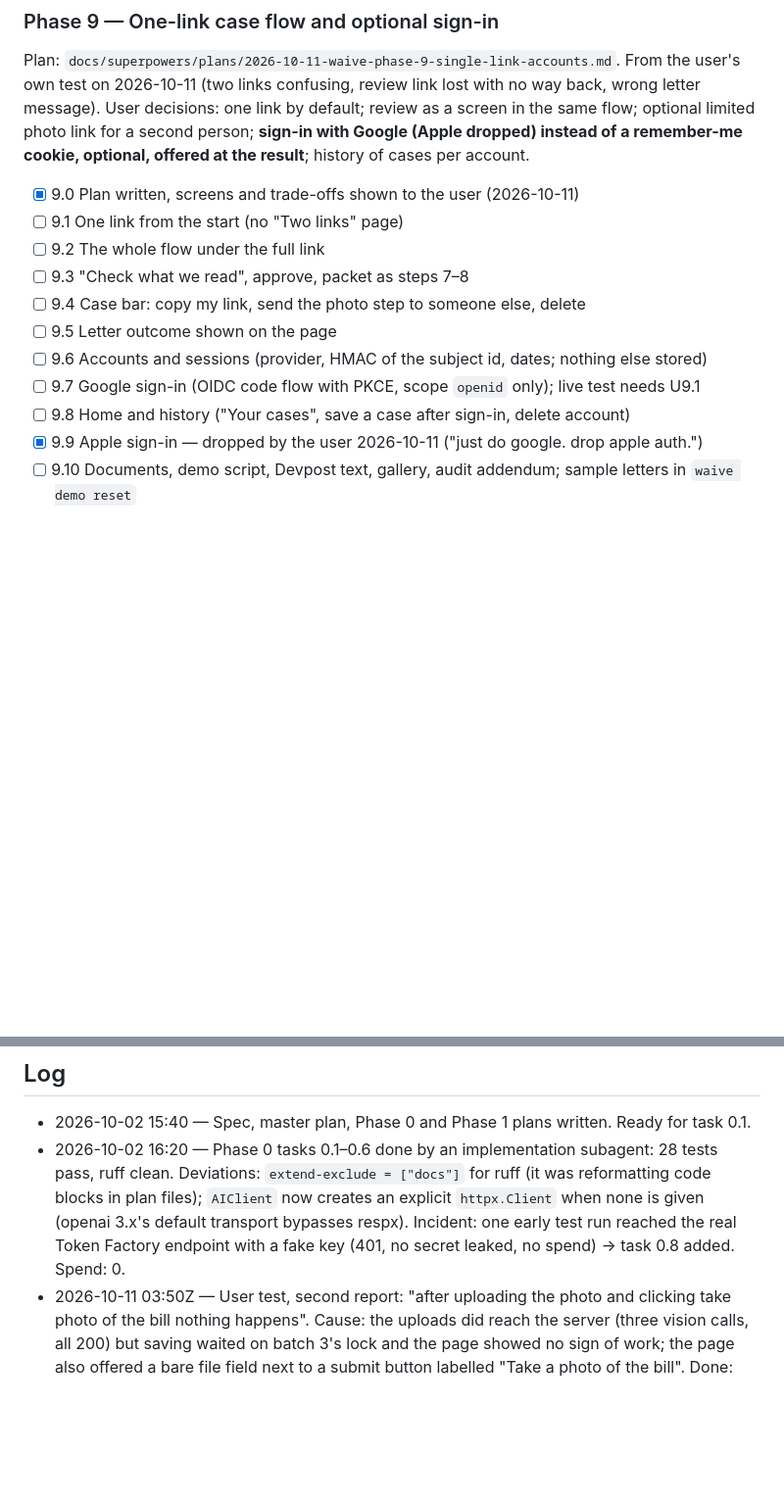
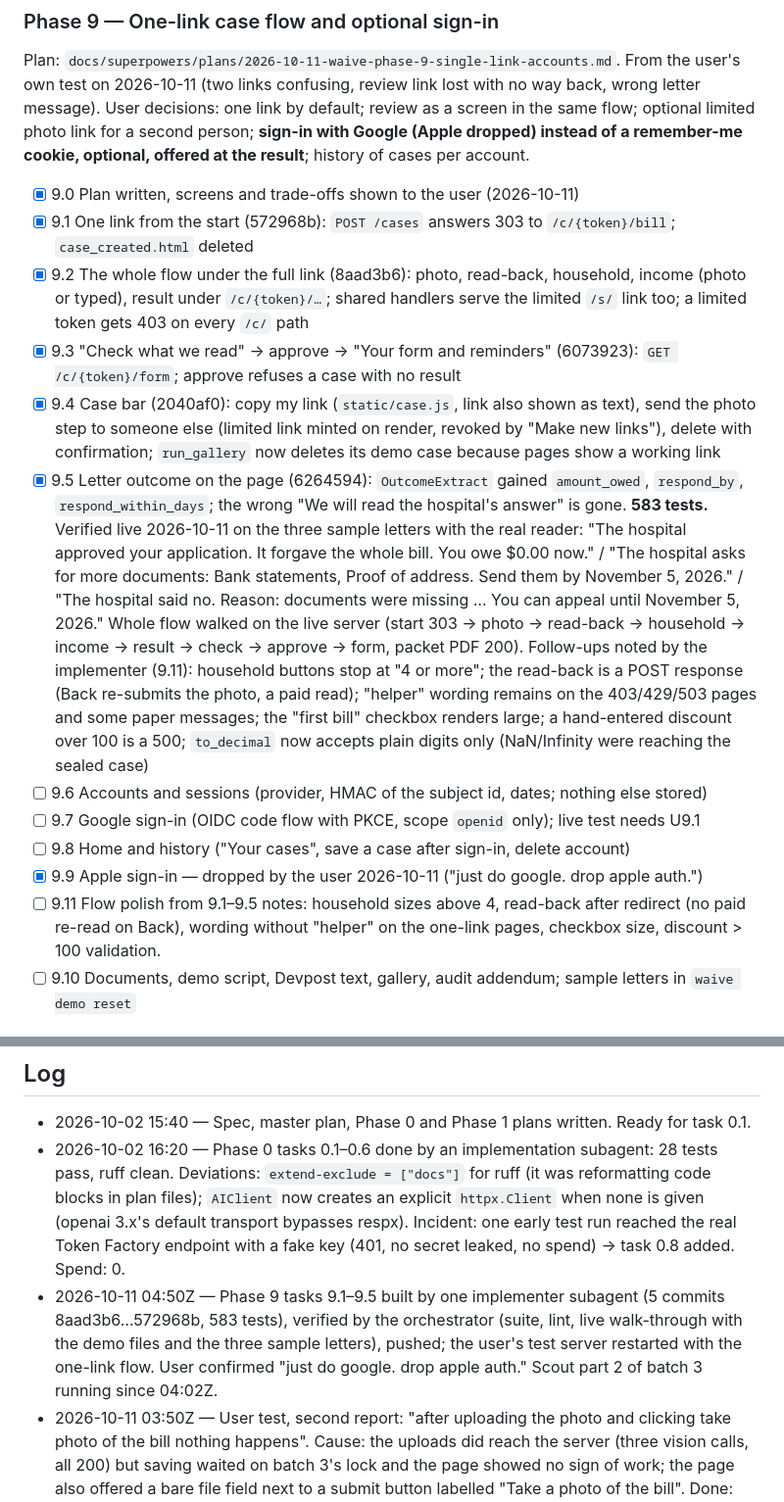
Before and after one commit to Fluffy-SHIBAINU/waive, a Markdown page: docs/PROGRESS.md, 2 parts joined by grey strips. Shown at 98% size. Drawn GitHub-style; blank space fills up the shorter version.

Commit message:
docs: Phase 9 tasks 9.1–9.5 recorded; live walk-through verified

```diff
--- a/docs/PROGRESS.md
+++ b/docs/PROGRESS.md
@@ -189,15 +189,16 @@ Plan: `docs/superpowers/plans/2026-10-02-waive-phase-8-submission.md` (4c0d6a8 d
 ### Phase 9 — One-link case flow and optional sign-in
 Plan: `docs/superpowers/plans/2026-10-11-waive-phase-9-single-link-accounts.md`. From the user's own test on 2026-10-11 (two links confusing, review link lost with no way back, wrong letter message). User decisions: one link by default; review as a screen in the same flow; optional limited photo link for a second person; **sign-in with Google (Apple dropped) instead of a remember-me cookie, optional, offered at the result**; history of cases per account.
 - [x] 9.0 Plan written, screens and trade-offs shown to the user (2026-10-11)
-- [ ] 9.1 One link from the start (no "Two links" page)
-- [ ] 9.2 The whole flow under the full link
-- [ ] 9.3 "Check what we read", approve, packet as steps 7–8
-- [ ] 9.4 Case bar: copy my link, send the photo step to someone else, delete
-- [ ] 9.5 Letter outcome shown on the page
+- [x] 9.1 One link from the start (572968b): `POST /cases` answers 303 to `/c/{token}/bill`; `case_created.html` deleted
+- [x] 9.2 The whole flow under the full link (8aad3b6): photo, read-back, household, income (photo or typed), result under `/c/{token}/…`; shared handlers serve the limited `/s/` link too; a limited token gets 403 on every `/c/` path
+- [x] 9.3 "Check what we read" → approve → "Your form and reminders" (6073923): `GET /c/{token}/form`; approve refuses a case with no result
+- [x] 9.4 Case bar (2040af0): copy my link (`static/case.js`, link also shown as text), send the photo step to someone else (limited link minted on render, revoked by "Make new links"), delete with confirmation; `run_gallery` now deletes its demo case because pages show a working link
+- [x] 9.5 Letter outcome on the page (6264594): `OutcomeExtract` gained `amount_owed`, `respond_by`, `respond_within_days`; the wrong "We will read the hospital's answer" is gone. **583 tests.** Verified live 2026-10-11 on the three sample letters with the real reader: "The hospital approved your application. It forgave the whole bill. You owe $0.00 now." / "The hospital asks for more documents: Bank statements, Proof of address. Send them by November 5, 2026." / "The hospital said no. Reason: documents were missing … You can appeal until November 5, 2026." Whole flow walked on the live server (start 303 → photo → read-back → household → income → result → check → approve → form, packet PDF 200). Follow-ups noted by the implementer (9.11): household buttons stop at "4 or more"; the read-back is a POST response (Back re-submits the photo, a paid read); "helper" wording remains on the 403/429/503 pages and some paper messages; the "first bill" checkbox renders large; a hand-entered discount over 100 is a 500; `to_decimal` now accepts plain digits only (NaN/Infinity were reaching the sealed case)
 - [ ] 9.6 Accounts and sessions (provider, HMAC of the subject id, dates; nothing else stored)
 - [ ] 9.7 Google sign-in (OIDC code flow with PKCE, scope `openid` only); live test needs U9.1
 - [ ] 9.8 Home and history ("Your cases", save a case after sign-in, delete account)
 - [x] 9.9 Apple sign-in — dropped by the user 2026-10-11 ("just do google. drop apple auth.")
+- [ ] 9.11 Flow polish from 9.1–9.5 notes: household sizes above 4, read-back after redirect (no paid re-read on Back), wording without "helper" on the one-link pages, checkbox size, discount > 100 validation.
 - [ ] 9.10 Documents, demo script, Devpost text, gallery, audit addendum; sample letters in `waive demo reset`
 
 ## Open items to verify (spec §18)
@@ -237,6 +238,7 @@ Plan: `docs/superpowers/plans/2026-10-11-waive-phase-9-single-link-accounts.md`.
 
 - 2026-10-02 15:40 — Spec, master plan, Phase 0 and Phase 1 plans written. Ready for task 0.1.
 - 2026-10-02 16:20 — Phase 0 tasks 0.1–0.6 done by an implementation subagent: 28 tests pass, ruff clean. Deviations: `extend-exclude = ["docs"]` for ruff (it was reformatting code blocks in plan files); `AIClient` now creates an explicit `httpx.Client` when none is given (openai 3.x's default transport bypasses respx). Incident: one early test run reached the real Token Factory endpoint with a fake key (401, no secret leaked, no spend) → task 0.8 added. Spend: 0.
+- 2026-10-11 04:50Z — Phase 9 tasks 9.1–9.5 built by one implementer subagent (5 commits 8aad3b6…572968b, 583 tests), verified by the orchestrator (suite, lint, live walk-through with the demo files and the three sample letters), pushed; the user's test server restarted with the one-link flow. User confirmed "just do google. drop apple auth." Scout part 2 of batch 3 running since 04:02Z.
 - 2026-10-11 03:50Z — User test, second report: "after uploading the photo and clicking take photo of the bill nothing happens". Cause: the uploads did reach the server (three vision calls, all 200) but saving waited on batch 3's lock and the page showed no sign of work; the page also offered a bare file field next to a submit button labelled "Take a photo of the bill". Done: batch 3 paused (SIGINT after 45 hospitals, 311 credits; its recheck, exports and reports ran: national **166 published, 92 held**, 664 review items, recheck clean; 1,999 credits, $5.54) — **resume the day's remaining ≈ 690 credits when the user has finished testing**; the three senior photo forms now have one big button (a label for the hidden file input) that opens the camera, submit on choose, and a visible "Reading your bill. This can take up to a minute. Please wait." (`static/photo.js`, 544 tests). The user then completed the flow to the result page and asked for a sample for the "letter or papers" step: three synthetic St. Example letters written to `var/demo/` (approved, more documents, denied) and sent; the approved one verified through `/s/{token}/paper` on the live server. Follow-ups: 8.12 add those sample letters to `waive demo reset` with tests; 8.13 re-capture gallery shots 03, 06, 07 (photo button changed).
 - 2026-10-11 03:55Z — User test (gate U4.1) hit "Internal Server Error" after uploading a bill: `sqlite3.OperationalError: database is locked` — the web app's write to `cases` collided with batch 3 on the shared `var/waive.db` (SQLite waits only five seconds by default; the batch holds its write lock for a whole hospital). Fix (543 tests): `db.make_engine` gives file databases a 60-second busy wait and switches them to write-ahead logging when it can (best effort: the first version made the switch mandatory and the server would not start during a batch — caught on restart, test added); a database that is still locked after the wait renders a 503 "busy, nothing was lost, try again" page. Verified against the live server during the batch: start case 200 (waited 27 s for the lock), bill upload 200 with the read-back showing St. Example and $1,850.00, confirm 303. Lesson for the loop: do not serve the app from the same SQLite file as a running batch without this wait; production uses PostgreSQL.
 - 2026-10-11 03:30Z — The armed batch did not start at 00:05Z: the Mac slept and the timer stalled (`caffeinate -i` does not prevent lid or system sleep). Started by hand at 03:20Z when the user asked for progress. User then closed U0.3b, approved U6.1 under a $30 cap and decisions 7.9a-1/-2, and asked to test the app: served locally through `.claude/launch.json` (`waive serve` with `WAIVE_SCHEDULER=off` so it does not compete with the batch) at http://localhost:8000 and on the LAN for gate U4.1.
```
